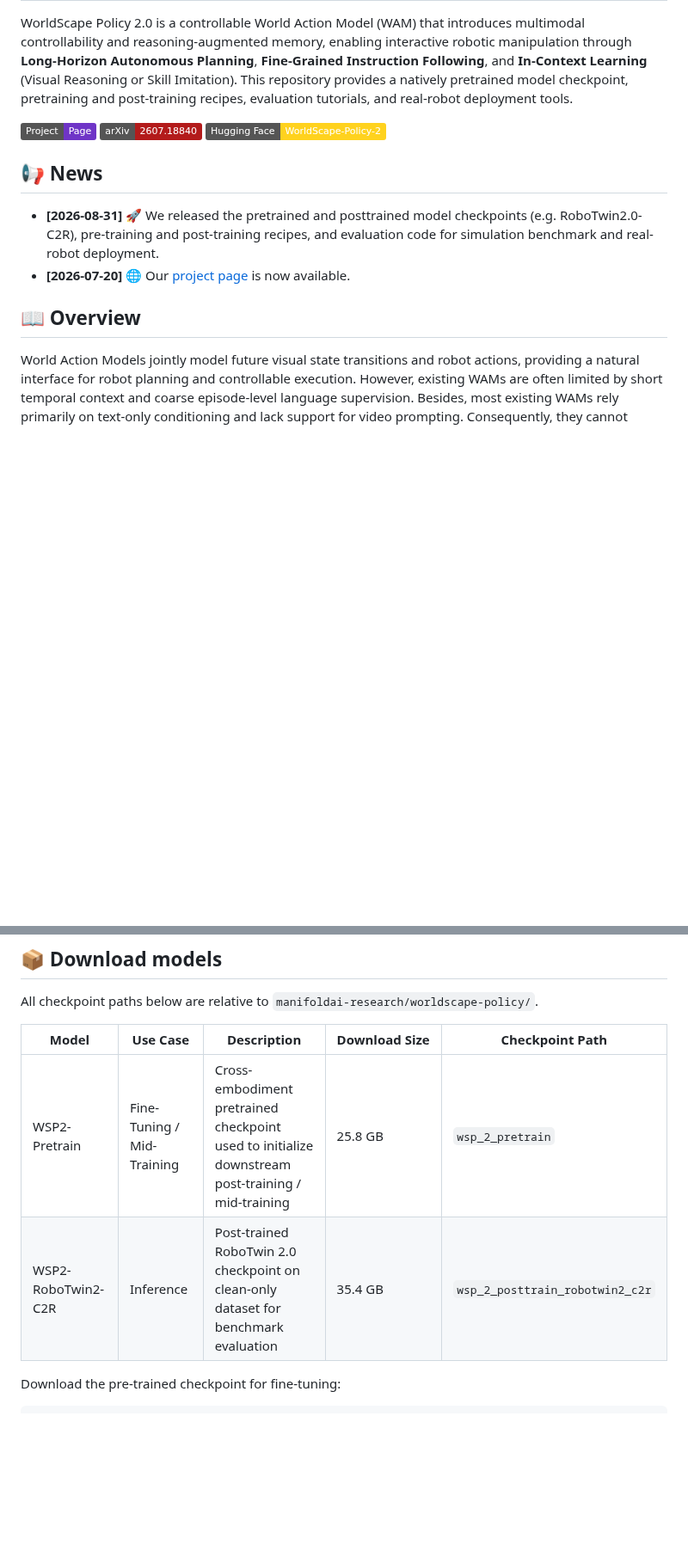
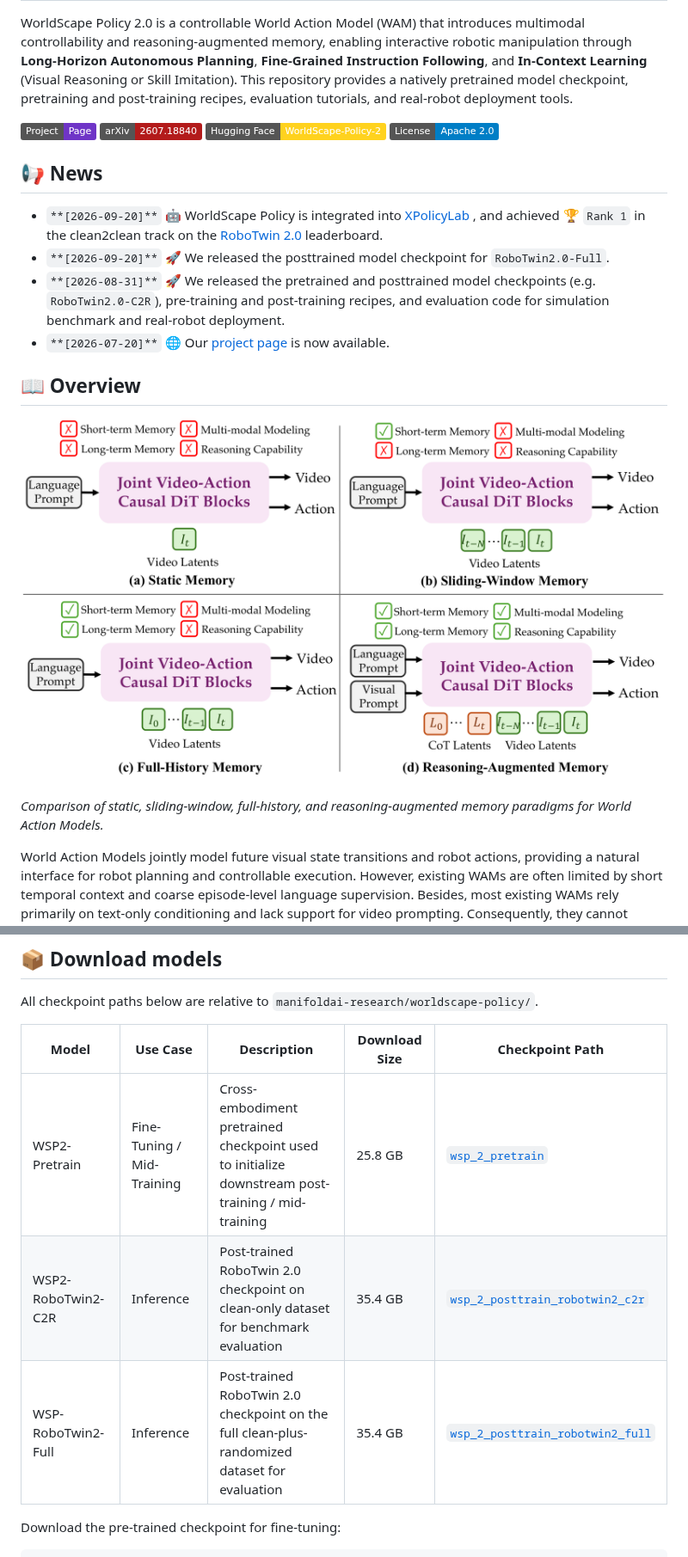
Before and after one commit to manifoldai-research/WorldScape-Policy, a Markdown page: README.md, 2 parts joined by grey strips. Shown at 86% size. Drawn GitHub-style; pictures changed too: assets/overview.png (added); badges without logos; blank space fills up the shorter version.

```diff
--- a/README.md
+++ b/README.md
@@ -2,17 +2,27 @@
 
 WorldScape Policy 2.0 is a controllable World Action Model (WAM) that introduces multimodal controllability and reasoning-augmented memory, enabling interactive robotic manipulation through **Long-Horizon Autonomous Planning**, **Fine-Grained Instruction Following**, and **In-Context Learning** (Visual Reasoning or Skill Imitation). This repository provides a natively pretrained model checkpoint, pretraining and post-training recipes, evaluation tutorials, and real-robot deployment tools.
 
-[![Project Page](https://img.shields.io/badge/Project-Page-6F35C7?logo=googlechrome&logoColor=white)](https://manifoldai-research.github.io/WorldScape-Policy/)
-[![Paper](https://img.shields.io/badge/arXiv-2607.18840-b31b1b.svg)](https://arxiv.org/abs/2607.18840)
-[![Hugging Face](https://img.shields.io/badge/Hugging%20Face-WorldScape--Policy--2-FFD21E?logo=huggingface&logoColor=black)](https://huggingface.co/manifoldai-research/WorldScape-Policy-2)
-
+![Project Page](https://img.shields.io/badge/Project-Page-6F35C7?logo=googlechrome&logoColor=white)
+![Paper](https://img.shields.io/badge/arXiv-2607.18840-b31b1b.svg)
+![Hugging Face](https://img.shields.io/badge/Hugging%20Face-WorldScape--Policy--2-FFD21E?logo=huggingface&logoColor=black)
+![License](https://img.shields.io/badge/License-Apache%202.0-blue.svg)
 
 ## 📢 News
 
-- **[2026-08-31]** 🚀 We released the pretrained and posttrained model checkpoints (e.g. RoboTwin2.0-C2R), pre-training and post-training recipes, and evaluation code for simulation benchmark and real-robot deployment.
-- **[2026-07-20]** 🌐 Our [project page](https://manifoldai-research.github.io/WorldScape-Policy/) is now available.
+- `**[2026-09-20]**` 🤖 WorldScape Policy is integrated into [XPolicyLab](https://github.com/XPolicyLab/XPolicyLab) , and achieved **🏆** `Rank 1` in the clean2clean track on the [RoboTwin 2.0](https://robodojo-benchmark.com/leaderboard#robotwin) leaderboard.
+- `**[2026-09-20]**` 🚀 We released the posttrained model checkpoint for `RoboTwin2.0-Full`.
+- `**[2026-08-31]**` 🚀 We released the pretrained and posttrained model checkpoints (e.g. `RoboTwin2.0-C2R`), pre-training and post-training recipes, and evaluation code for simulation benchmark and real-robot deployment.
+- `**[2026-07-20]**` 🌐 Our [project page](https://manifoldai-research.github.io/WorldScape-Policy/) is now available.
+
+
 
 ## 📖 Overview
+
+![Comparison of different World Action Model memory paradigms](assets/overview.png)
+
+*Comparison of static, sliding-window, full-history, and reasoning-augmented memory paradigms for World Action Models.*
+
+
 
 World Action Models jointly model future visual state transitions and robot actions, providing a natural interface for robot planning and controllable execution. However, existing WAMs are often limited by short temporal context and coarse episode-level language supervision. Besides, most existing WAMs rely primarily on text-only conditioning and lack support for video prompting. Consequently, they cannot readily acquire or imitate new behaviors from visual demonstrations provided at inference time, substantially limiting their capacity for example-driven in-context learning—analogous to how large language models learn from demonstrations in context.
 
@@ -86,10 +98,12 @@ conversion commands, output layouts, and validation steps.
 
 All checkpoint paths below are relative to `manifoldai-research/worldscape-policy/`.
 
-| Model              | Use Case                   | Description                                                                                       | Download&nbsp;Size | Checkpoint Path                 |
-| ------------------ | -------------------------- | ------------------------------------------------------------------------------------------------- | ------------------ | ------------------------------- |
-| WSP2-Pretrain      | Fine-Tuning / Mid-Training | Cross-embodiment pretrained checkpoint used to initialize downstream post-training / mid-training | 25.8&nbsp;GB       | `wsp_2_pretrain`                |
-| WSP2-RoboTwin2-C2R | Inference                  | Post-trained RoboTwin 2.0 checkpoint on clean-only dataset for benchmark evaluation               | 35.4&nbsp;GB       | `wsp_2_posttrain_robotwin2_c2r` |
+
+| Model               | Use Case                   | Description                                                                                       | Download Size | Checkpoint Path                                                                                                                                            |
+| ------------------- | -------------------------- | ------------------------------------------------------------------------------------------------- | ------------- | ---------------------------------------------------------------------------------------------------------------------------------------------------------- |
+| WSP2-Pretrain       | Fine-Tuning / Mid-Training | Cross-embodiment pretrained checkpoint used to initialize downstream post-training / mid-training | 25.8 GB       | [`wsp_2_pretrain`](https://huggingface.co/manifoldai-research/WorldScape-Policy-2/tree/main/wsp_2_pretrain)                                                  |
+| WSP2-RoboTwin2-C2R  | Inference                  | Post-trained RoboTwin 2.0 checkpoint on clean-only dataset for benchmark evaluation               | 35.4 GB       | [`wsp_2_posttrain_robotwin2_c2r`](https://huggingface.co/manifoldai-research/WorldScape-Policy-2/tree/main/wsp_2_posttrain_robotwin2_c2r)                    |
+| WSP-RoboTwin2-Full  | Inference                  | Post-trained RoboTwin 2.0 checkpoint on the full clean-plus-randomized dataset for evaluation      | 35.4 GB       | [`wsp_2_posttrain_robotwin2_full`](https://huggingface.co/manifoldai-research/WorldScape-Policy-2/tree/main/wsp_2_posttrain_robotwin2_full)                  |
 
 
 Download the pre-trained checkpoint for fine-tuning:
```
Also changed, not shown: other parts of README.md (+16 -0 lines), 2 other files.
